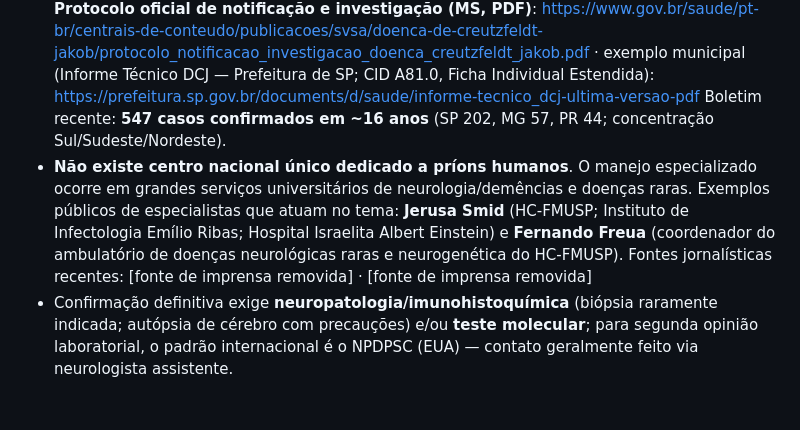
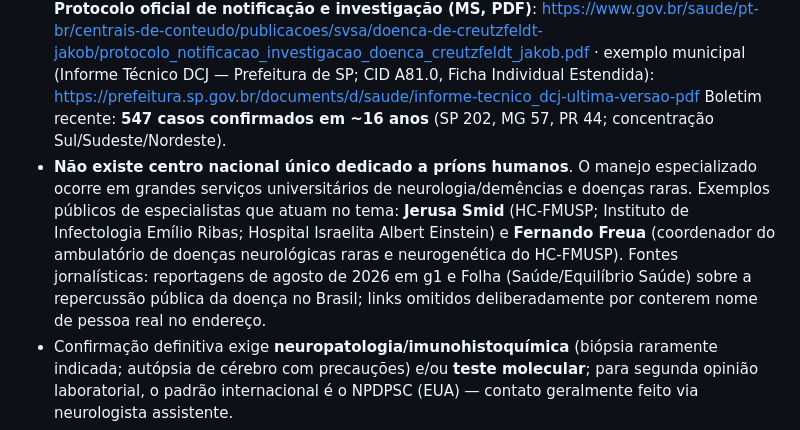
Before and after one commit to BlackYuriJDU/dcj-lito, a Markdown page: research/estado_da_arte_dcj.md, the part around the change. Drawn GitHub-style; blank space fills up the shorter version.

Commit message:
privacidade: remove URLs de imprensa que nomeiam pessoa real no slug do endereco

```diff
--- a/research/estado_da_arte_dcj.md
+++ b/research/estado_da_arte_dcj.md
@@ -103,7 +103,7 @@ Fontes: https://case.edu/medicine/pathology/research/national-prion-disease-path
 
 ### Brasil
 - **Vigilância**: DCJ é de **notificação compulsória desde 2005**; coordenação pela **CGZV/DEDT/SVSA — Ministério da Saúde**; boletins epidemiológicos periódicos. Página oficial: https://www.gov.br/saude/pt-br/assuntos/saude-de-a-a-z/d/dcj (e vDCJ: .../v/vdcj). **Protocolo oficial de notificação e investigação (MS, PDF)**: https://www.gov.br/saude/pt-br/centrais-de-conteudo/publicacoes/svsa/doenca-de-creutzfeldt-jakob/protocolo_notificacao_investigacao_doenca_creutzfeldt_jakob.pdf · exemplo municipal (Informe Técnico DCJ — Prefeitura de SP; CID A81.0, Ficha Individual Estendida): https://prefeitura.sp.gov.br/documents/d/saude/informe-tecnico_dcj-ultima-versao-pdf Boletim recente: **547 casos confirmados em ~16 anos** (SP 202, MG 57, PR 44; concentração Sul/Sudeste/Nordeste).
-- **Não existe centro nacional único dedicado a príons humanos**. O manejo especializado ocorre em grandes serviços universitários de neurologia/demências e doenças raras. Exemplos públicos de especialistas que atuam no tema: **Jerusa Smid** (HC-FMUSP; Instituto de Infectologia Emílio Ribas; Hospital Israelita Albert Einstein) e **Fernando Freua** (coordenador do ambulatório de doenças neurológicas raras e neurogenética do HC-FMUSP). Fontes jornalísticas recentes: [fonte de imprensa removida] · [fonte de imprensa removida]
+- **Não existe centro nacional único dedicado a príons humanos**. O manejo especializado ocorre em grandes serviços universitários de neurologia/demências e doenças raras. Exemplos públicos de especialistas que atuam no tema: **Jerusa Smid** (HC-FMUSP; Instituto de Infectologia Emílio Ribas; Hospital Israelita Albert Einstein) e **Fernando Freua** (coordenador do ambulatório de doenças neurológicas raras e neurogenética do HC-FMUSP). Fontes jornalísticas: reportagens de agosto de 2026 em g1 e Folha (Saúde/Equilíbrio Saúde) sobre a repercussão pública da doença no Brasil; links omitidos deliberadamente por conterem nome de pessoa real no endereço.
 - Confirmação definitiva exige **neuropatologia/imunohistoquímica** (biópsia raramente indicada; autópsia de cérebro com precauções) e/ou **teste molecular**; para segunda opinião laboratorial, o padrão internacional é o NPDPSC (EUA) — contato geralmente feito via neurologista assistente.
 - Literatura brasileira relevante: revisão sistemática de farmacoterapia em DCJ (Arq Neuropsiquiatr 2022, PMID 36252593); relatos de caso regionais (p. ex., BJID 2023 — norte de Minas Gerais).
 
```
